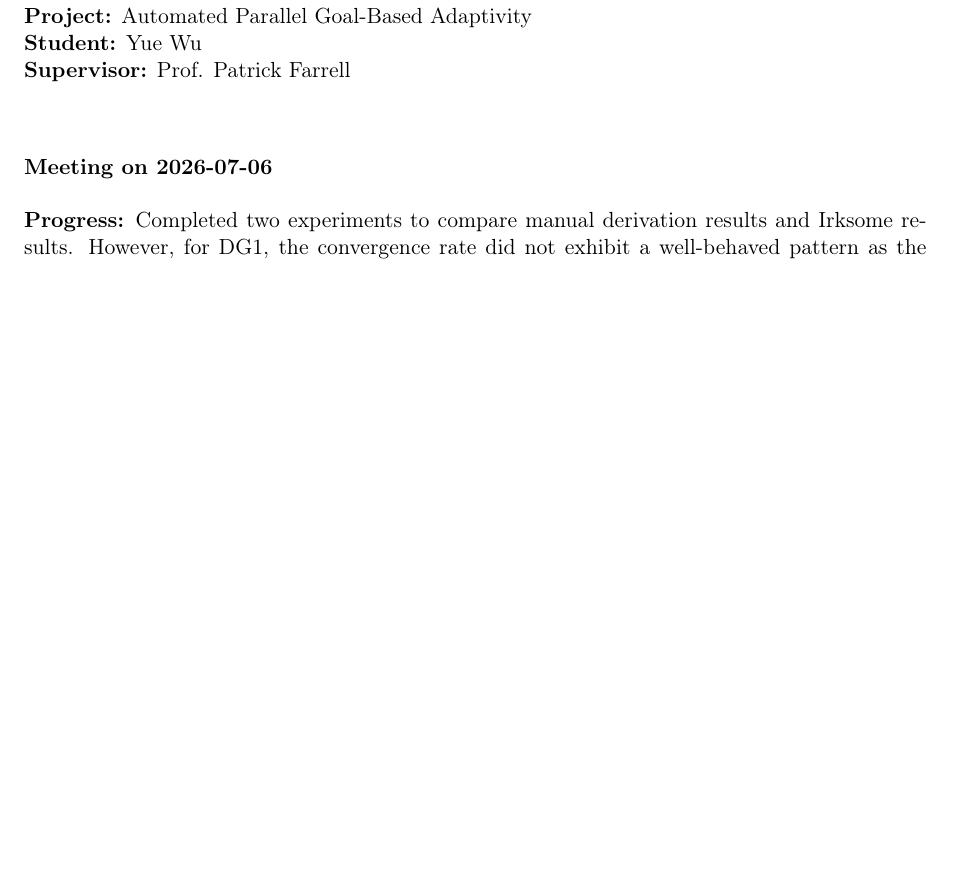
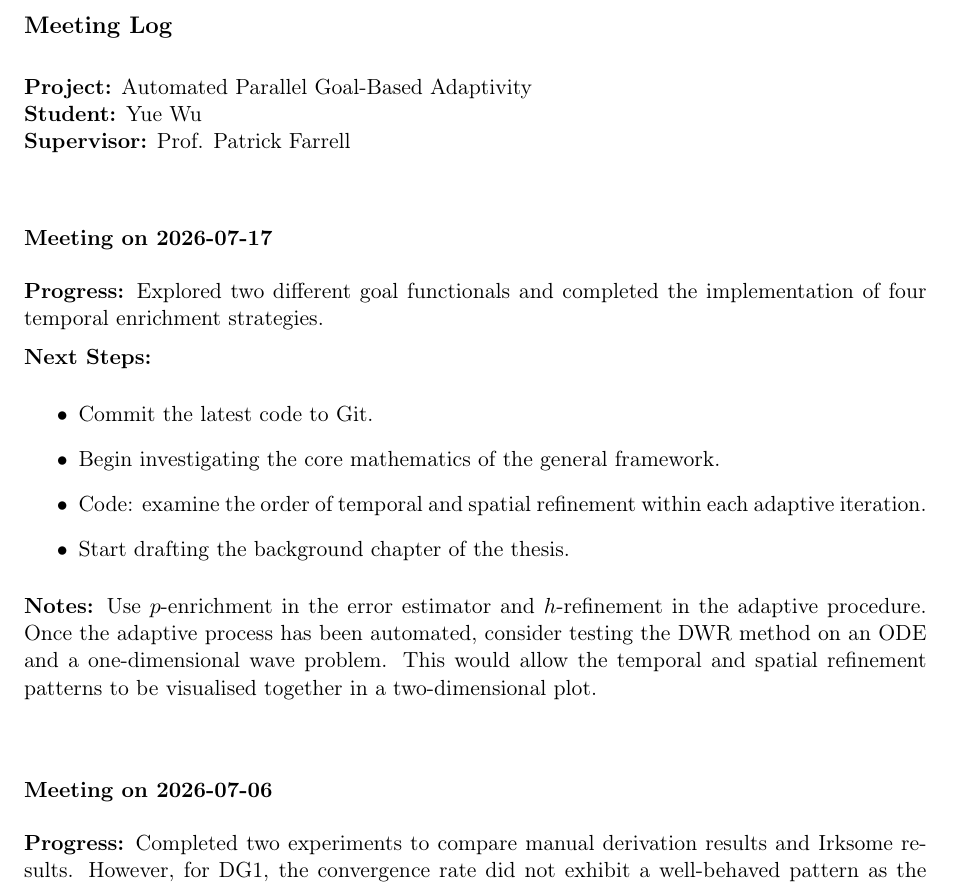
Before and after one commit to yuewu2/mmsc-dissertation, a LaTeX document (meeting-log/meeting_log.tex): part of page 1 of 3, cut at the place of the change, the shorter picture padded with empty space. Compiled offline with pdfLaTeX.

Commit message:
Update meeting log after meeting on 2026-07-17

```diff
--- a/meeting-log/meeting_log.tex
+++ b/meeting-log/meeting_log.tex
@@ -34,6 +34,20 @@
 \textbf{Project:} Automated Parallel Goal-Based Adaptivity\\
 \textbf{Student:} Yue Wu\\
 \textbf{Supervisor:} Prof. Patrick Farrell\\
+
+
+
+\meet
+{Meeting on 2026-07-17}
+[Explored two different goal functionals and completed the implementation of four temporal enrichment strategies.]
+{\begin{itemize}
+\item Commit the latest code to Git.
+\item Begin investigating the core mathematics of the general framework.
+\item Code: examine the order of temporal and spatial refinement within each adaptive iteration.
+\item Start drafting the background chapter of the thesis.
+\end{itemize}}
+[Use $p$-enrichment in the error estimator and $h$-refinement in the adaptive procedure. Once the adaptive process has been automated, consider testing the DWR method on an ODE and a one-dimensional wave problem. This would allow the temporal and spatial refinement patterns to be visualised together in a two-dimensional plot.]
+\vspace{1.5em}
 
 
 
```
